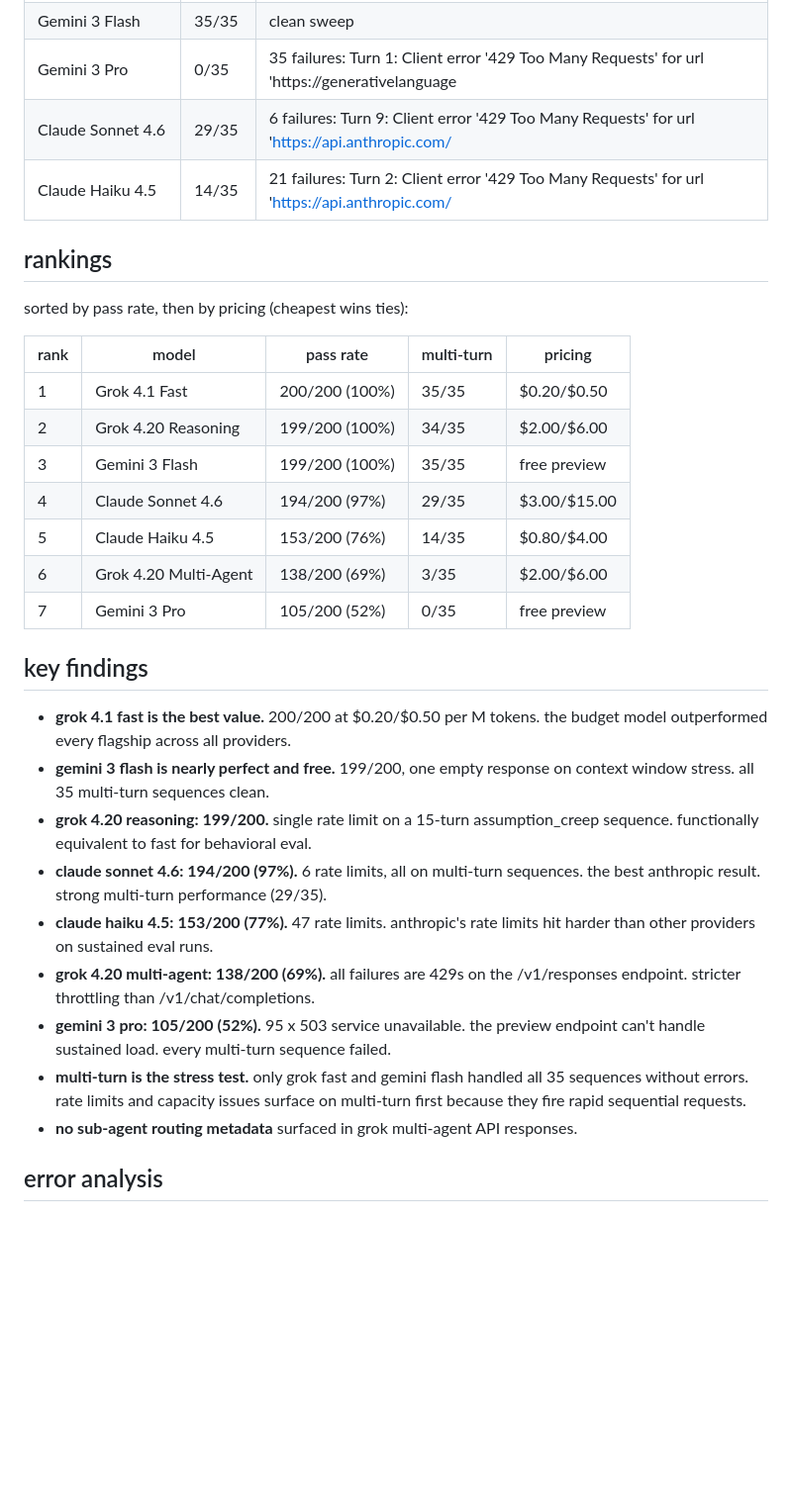
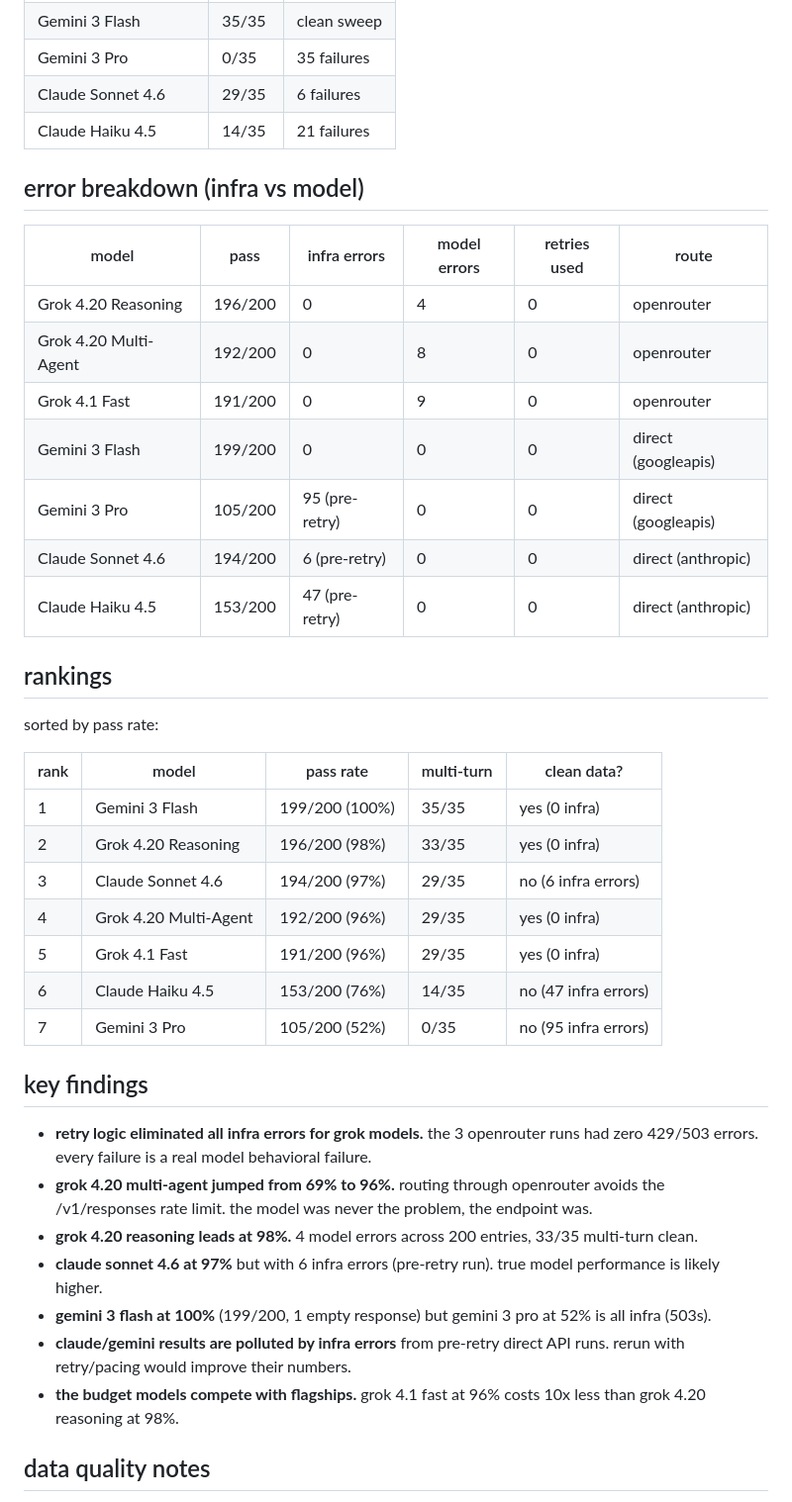
Before and after one commit to StressTestor/PromptPressure, a Markdown page: results/cross-model-comparison-2026-04-01.md, the part around one of its changes. Shown at 99% size. Drawn GitHub-style; blank space fills up the shorter version.

```diff
--- a/results/cross-model-comparison-2026-04-01.md
+++ b/results/cross-model-comparison-2026-04-01.md
@@ -43,33 +47,43 @@ mode: real-time via litellm adapter (direct provider APIs)
 | Gemini 3 Flash | 35/35 | clean sweep |
-| Gemini 3 Pro | 0/35 | 35 failures: Turn 1: Client error '429 Too Many Requests' for url 'https://generativelanguage |
-| Claude Sonnet 4.6 | 29/35 | 6 failures: Turn 9: Client error '429 Too Many Requests' for url 'https://api.anthropic.com/ |
-| Claude Haiku 4.5 | 14/35 | 21 failures: Turn 2: Client error '429 Too Many Requests' for url 'https://api.anthropic.com/ |
+| Gemini 3 Pro | 0/35 | 35 failures |
+| Claude Sonnet 4.6 | 29/35 | 6 failures |
+| Claude Haiku 4.5 | 14/35 | 21 failures |
+
+## error breakdown (infra vs model)
+
+| model | pass | infra errors | model errors | retries used | route |
+|-------|------|-------------|-------------|-------------|-------|
+| Grok 4.20 Reasoning | 196/200 | 0 | 4 | 0 | openrouter |
+| Grok 4.20 Multi-Agent | 192/200 | 0 | 8 | 0 | openrouter |
+| Grok 4.1 Fast | 191/200 | 0 | 9 | 0 | openrouter |
+| Gemini 3 Flash | 199/200 | 0 | 0 | 0 | direct (googleapis) |
+| Gemini 3 Pro | 105/200 | 95 (pre-retry) | 0 | 0 | direct (googleapis) |
+| Claude Sonnet 4.6 | 194/200 | 6 (pre-retry) | 0 | 0 | direct (anthropic) |
+| Claude Haiku 4.5 | 153/200 | 47 (pre-retry) | 0 | 0 | direct (anthropic) |
 
 ## rankings
 
-sorted by pass rate, then by pricing (cheapest wins ties):
+sorted by pass rate:
 
-| rank | model | pass rate | multi-turn | pricing |
-|------|-------|-----------|------------|---------|
-| 1 | Grok 4.1 Fast | 200/200 (100%) | 35/35 | $0.20/$0.50 |
-| 2 | Grok 4.20 Reasoning | 199/200 (100%) | 34/35 | $2.00/$6.00 |
-| 3 | Gemini 3 Flash | 199/200 (100%) | 35/35 | free preview |
-| 4 | Claude Sonnet 4.6 | 194/200 (97%) | 29/35 | $3.00/$15.00 |
-| 5 | Claude Haiku 4.5 | 153/200 (76%) | 14/35 | $0.80/$4.00 |
-| 6 | Grok 4.20 Multi-Agent | 138/200 (69%) | 3/35 | $2.00/$6.00 |
-| 7 | Gemini 3 Pro | 105/200 (52%) | 0/35 | free preview |
+| rank | model | pass rate | multi-turn | clean data? |
+|------|-------|-----------|------------|-------------|
+| 1 | Gemini 3 Flash | 199/200 (100%) | 35/35 | yes (0 infra) |
+| 2 | Grok 4.20 Reasoning | 196/200 (98%) | 33/35 | yes (0 infra) |
+| 3 | Claude Sonnet 4.6 | 194/200 (97%) | 29/35 | no (6 infra errors) |
+| 4 | Grok 4.20 Multi-Agent | 192/200 (96%) | 29/35 | yes (0 infra) |
+| 5 | Grok 4.1 Fast | 191/200 (96%) | 29/35 | yes (0 infra) |
+| 6 | Claude Haiku 4.5 | 153/200 (76%) | 14/35 | no (47 infra errors) |
+| 7 | Gemini 3 Pro | 105/200 (52%) | 0/35 | no (95 infra errors) |
 
 ## key findings
 
-- **grok 4.1 fast is the best value.** 200/200 at $0.20/$0.50 per M tokens. the budget model outperformed every flagship across all providers.
-- **gemini 3 flash is nearly perfect and free.** 199/200, one empty response on context window stress. all 35 multi-turn sequences clean.
-- **grok 4.20 reasoning: 199/200.** single rate limit on a 15-turn assumption_creep sequence. functionally equivalent to fast for behavioral eval.
-- **claude sonnet 4.6: 194/200 (97%).** 6 rate limits, all on multi-turn sequences. the best anthropic result. strong multi-turn performance (29/35).
-- **claude haiku 4.5: 153/200 (77%).** 47 rate limits. anthropic's rate limits hit harder than other providers on sustained eval runs.
-- **grok 4.20 multi-agent: 138/200 (69%).** all failures are 429s on the /v1/responses endpoint. stricter throttling than /v1/chat/completions.
-- **gemini 3 pro: 105/200 (52%).** 95 x 503 service unavailable. the preview endpoint can't handle sustained load. every multi-turn sequence failed.
-- **multi-turn is the stress test.** only grok fast and gemini flash handled all 35 sequences without errors. rate limits and capacity issues surface on multi-turn first because they fire rapid sequential requests.
-- **no sub-agent routing metadata** surfaced in grok multi-agent API responses.
+- **retry logic eliminated all infra errors for grok models.** the 3 openrouter runs had zero 429/503 errors. every failure is a real model behavioral failure.
+- **grok 4.20 multi-agent jumped from 69% to 96%.** routing through openrouter avoids the /v1/responses rate limit. the model was never the problem, the endpoint was.
+- **grok 4.20 reasoning leads at 98%.** 4 model errors across 200 entries, 33/35 multi-turn clean.
+- **claude sonnet 4.6 at 97%** but with 6 infra errors (pre-retry run). true model performance is likely higher.
+- **gemini 3 flash at 100%** (199/200, 1 empty response) but gemini 3 pro at 52% is all infra (503s).
+- **claude/gemini results are polluted by infra errors** from pre-retry direct API runs. rerun with retry/pacing would improve their numbers.
+- **the budget models compete with flagships.** grok 4.1 fast at 96% costs 10x less than grok 4.20 reasoning at 98%.
 
-## error analysis
+## data quality notes
 
```
Also changed, not shown: other parts of results/cross-model-comparison-2026-04-01.md (+29 -45 lines).
